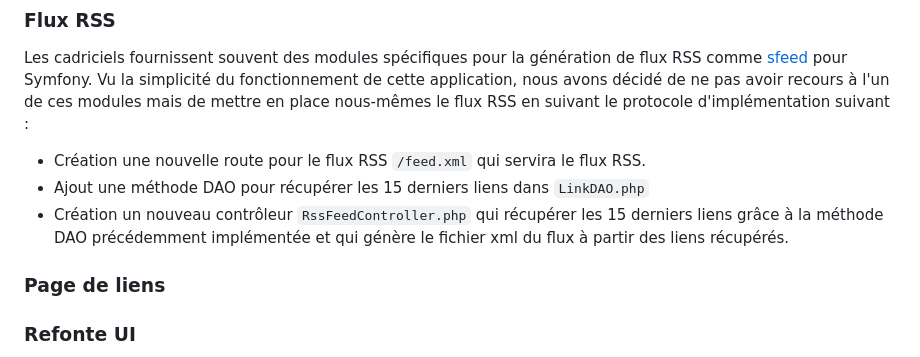
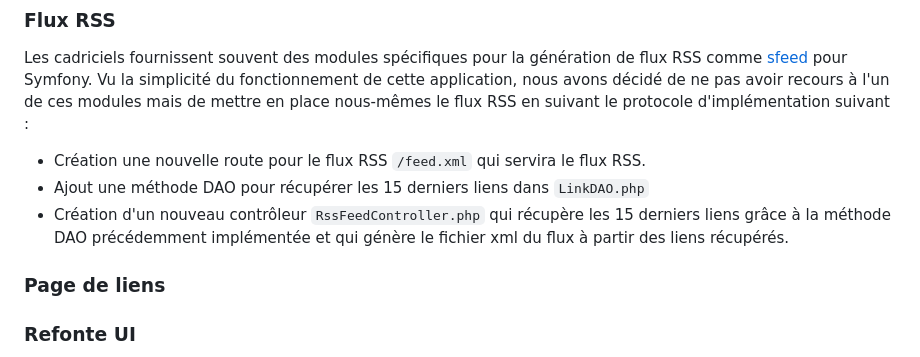
Before and after one commit to filkat34/UEL313-Groupe6-S3, a Markdown page: README.md, the part around the change. Drawn GitHub-style.

```diff
--- a/README.md
+++ b/README.md
@@ -43,7 +43,7 @@ Ci-dessous sont explicitées les implémentations choisies pour chaque intervent
 Les cadriciels fournissent souvent des modules spécifiques pour la génération de flux RSS comme [sfeed](https://symfony.com/legacy/doc/cookbook/1_1/fr/syndication) pour Symfony. Vu la simplicité du fonctionnement de cette application, nous avons décidé de ne pas avoir recours à l'un de ces modules mais de mettre en place nous-mêmes le flux RSS en suivant le protocole d'implémentation suivant :
 * Création une nouvelle route pour le flux RSS `/feed.xml`  qui servira le flux RSS.
 * Ajout une méthode DAO pour récupérer les 15 derniers liens dans `LinkDAO.php`
-* Création un nouveau contrôleur `RssFeedController.php` qui récupérer les 15 derniers liens grâce à la méthode DAO précédemment implémentée et qui génère le fichier xml du flux à partir des liens récupérés.
+* Création d'un nouveau contrôleur `RssFeedController.php` qui récupère les 15 derniers liens grâce à la méthode DAO précédemment implémentée et qui génère le fichier xml du flux à partir des liens récupérés.
 
 ### Page de liens
 ### Refonte UI
```
